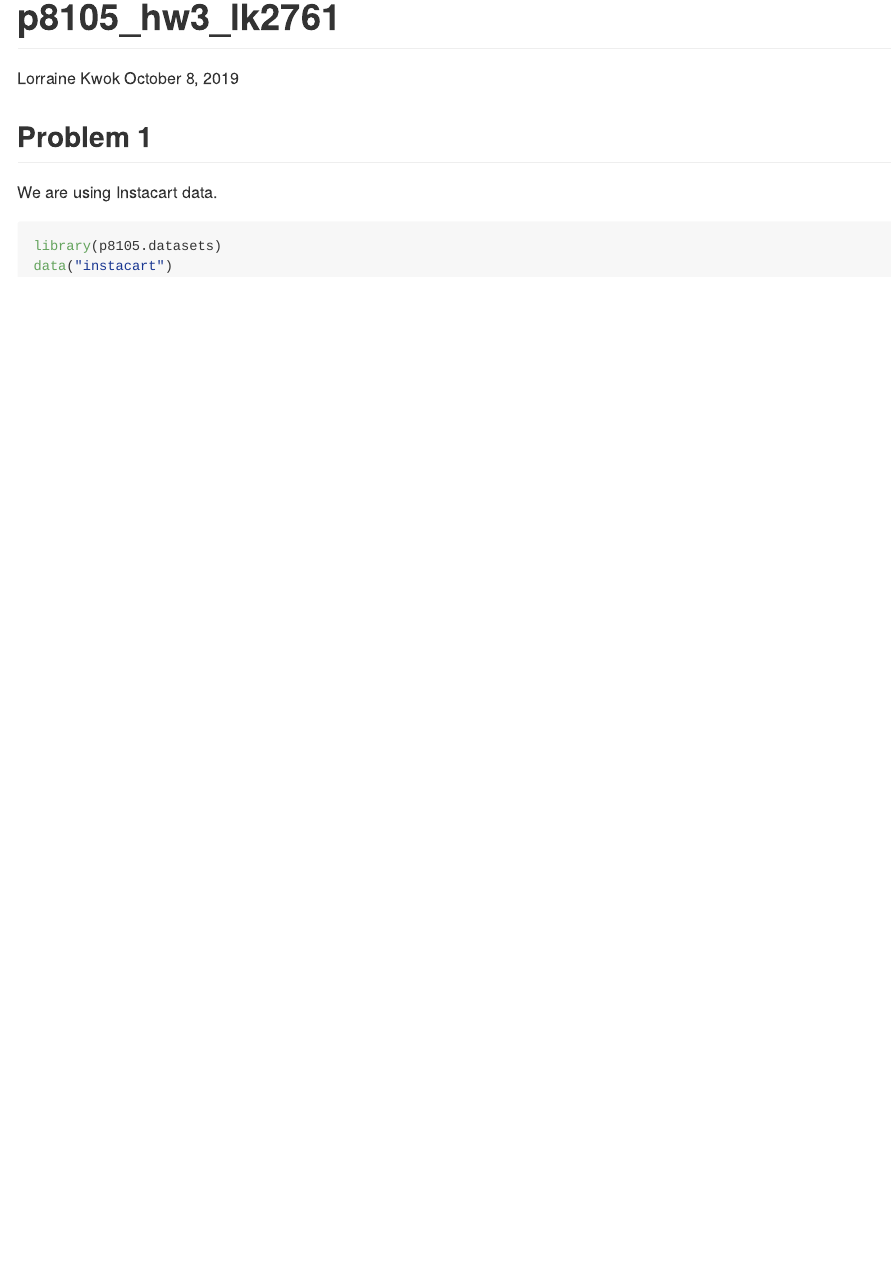
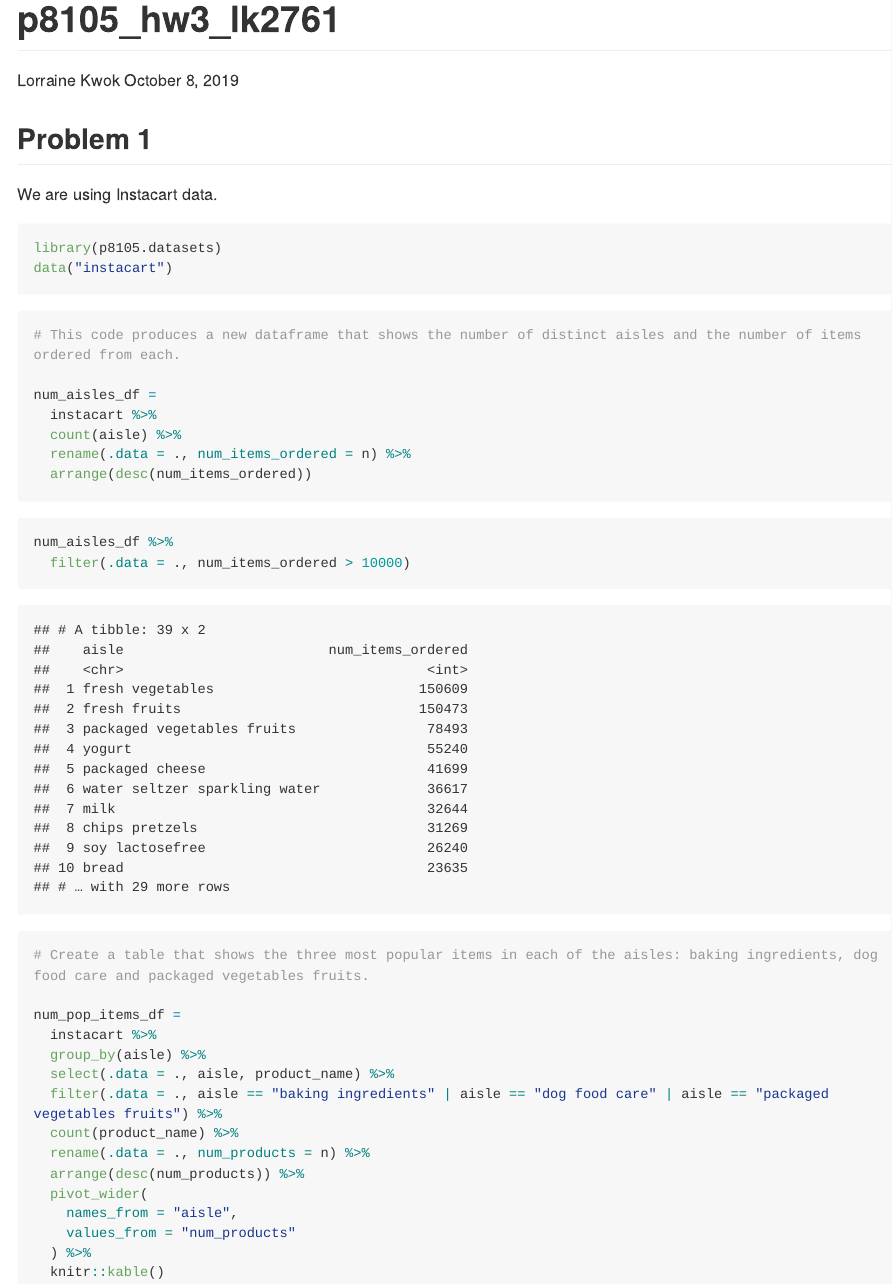
Before and after one commit to sunlk123/p8105_hw3_lk2761, an R Markdown document (p8105_hw3_lk2761.Rmd): the page in a window 1100 px wide, from its top. The pictures show the output file p8105_hw3_lk2761.md that the author committed with the source, drawn offline in the style of GitHub; long lines of code are wrapped.

Commit message:
added code to look at number of aisles and the items ordered within each aisle; added initial code to create table showing the three most popular items in three specific aisles

````diff
--- a/p8105_hw3_lk2761.Rmd
+++ b/p8105_hw3_lk2761.Rmd
@@ -19,3 +19,36 @@ We are using Instacart data.
 library(p8105.datasets)
 data("instacart")
 ```
+
+```{r count number of aisles}
+# This code produces a new dataframe that shows the number of distinct aisles and the number of items ordered from each.
+
+num_aisles_df =
+  instacart %>%
+  count(aisle) %>%
+  rename(.data = ., num_items_ordered = n) %>%
+  arrange(desc(num_items_ordered))
+```
+
+```{r create plot for # of items ordered in each aisle}
+num_aisles_df %>%
+  filter(.data = ., num_items_ordered > 10000)
+```
+
+```{r create table for most popular items in three specific aisles}
+# Create a table that shows the three most popular items in each of the aisles: baking ingredients, dog food care and packaged vegetables fruits.
+
+num_pop_items_df =
+  instacart %>%
+  group_by(aisle) %>%
+  select(.data = ., aisle, product_name) %>%
+  filter(.data = ., aisle == "baking ingredients" | aisle == "dog food care" | aisle == "packaged vegetables fruits") %>%
+  count(product_name) %>%
+  rename(.data = ., num_products = n) %>%
+  arrange(desc(num_products)) %>%
+  pivot_wider(
+    names_from = "aisle",
+    values_from = "num_products"
+  ) %>%
+  knitr::kable()
+```
````
Also changed, not shown: p8105_hw3_lk2761.md, p8105_hw3_lk2761_files/figure-gfm/create plot for # of items ordered in each aisle-1.png (added).
